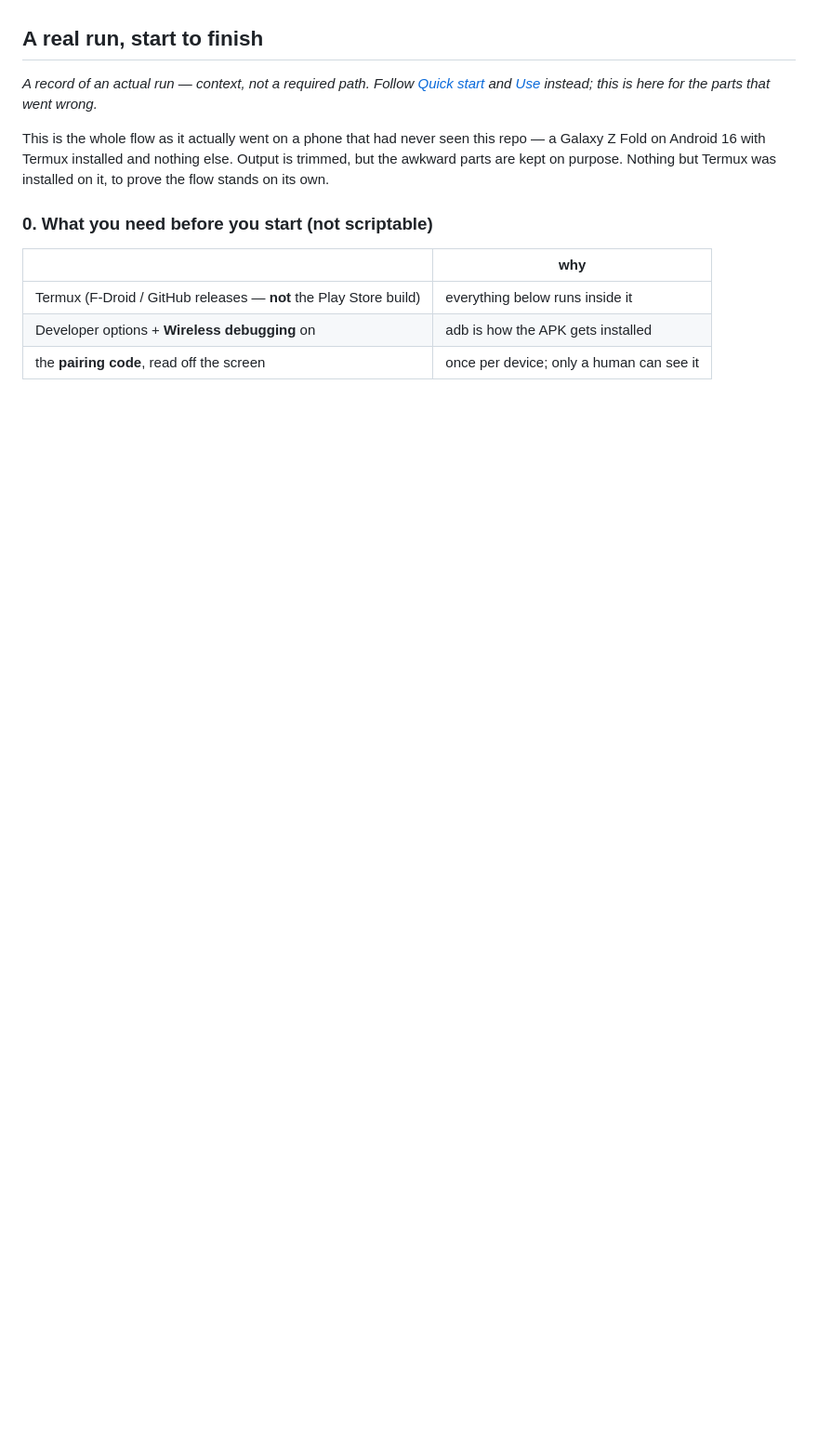
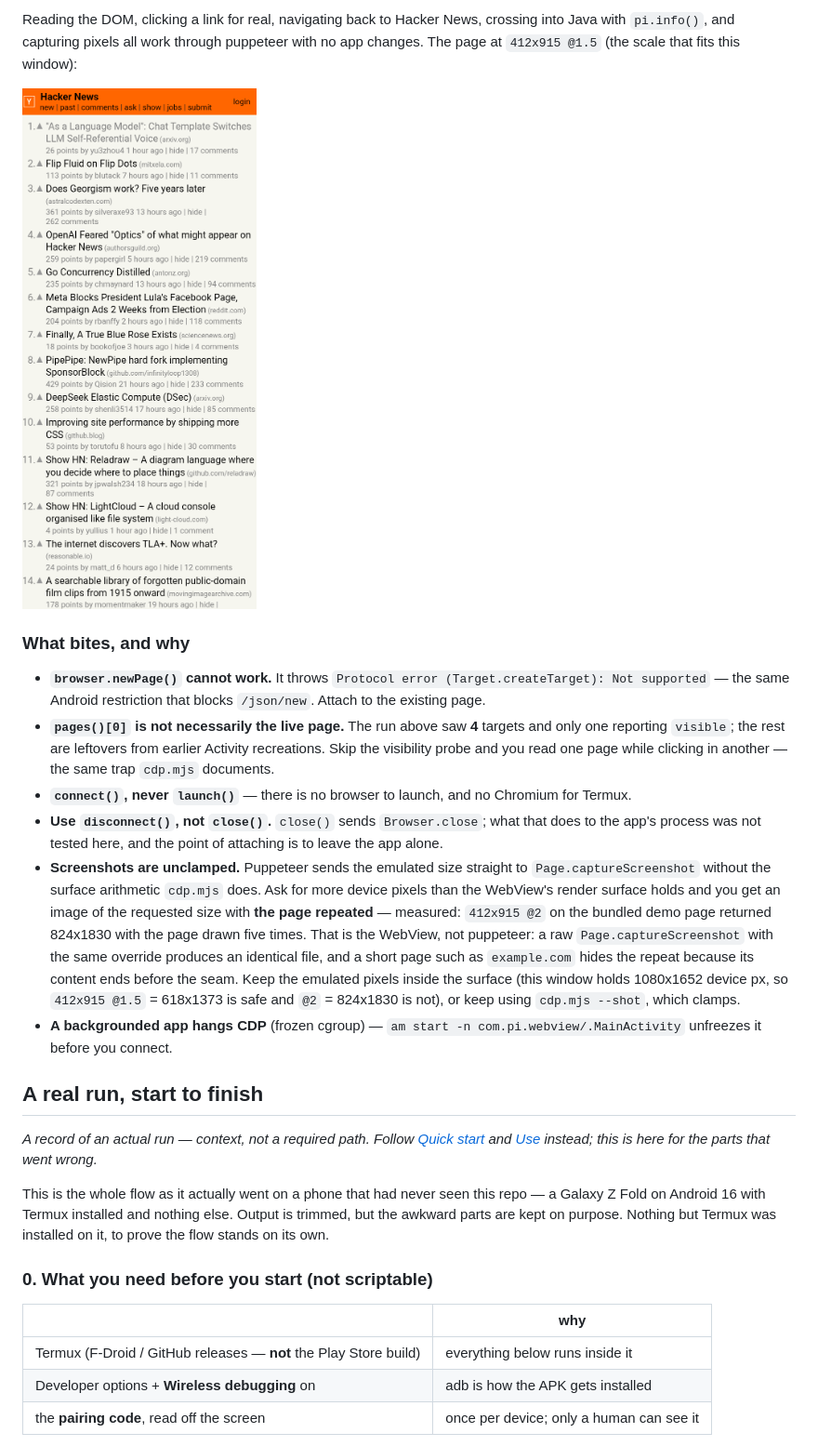
Before and after one commit to copongcopong/android-webview-cdp, a Markdown page: README.md, the part around the change printed below. Shown: that part at 93% size. Rendered like a GitHub page; pictures changed too: docs/img/hn-puppeteer-phone.png (added); blank space fills up the shorter version.

```diff
--- a/README.md
+++ b/README.md
@@ -383,3 +443,31 @@ when you want a port without the app's relay running, or from a laptop — the t
+Reading the DOM, clicking a link for real, navigating back to Hacker News, crossing into Java with
+`pi.info()`, and capturing pixels all work through puppeteer with no app changes. The page at
+`412x915 @1.5` (the scale that fits this window):
+
+![Hacker News front page at a phone viewport, driven and captured by puppeteer](docs/img/hn-puppeteer-phone.png)
+
+### What bites, and why
+
+- **`browser.newPage()` cannot work.** It throws `Protocol error (Target.createTarget): Not
+  supported` — the same Android restriction that blocks `/json/new`. Attach to the existing page.
+- **`pages()[0]` is not necessarily the live page.** The run above saw **4** targets and only one
+  reporting `visible`; the rest are leftovers from earlier Activity recreations. Skip the
+  visibility probe and you read one page while clicking in another — the same trap `cdp.mjs`
+  documents.
+- **`connect()`, never `launch()`** — there is no browser to launch, and no Chromium for Termux.
+- **Use `disconnect()`, not `close()`.** `close()` sends `Browser.close`; what that does to the
+  app's process was not tested here, and the point of attaching is to leave the app alone.
+- **Screenshots are unclamped.** Puppeteer sends the emulated size straight to
+  `Page.captureScreenshot` without the surface arithmetic `cdp.mjs` does. Ask for more device
+  pixels than the WebView's render surface holds and you get an image of the requested size with
+  **the page repeated** — measured: `412x915 @2` on the bundled demo page returned 824x1830 with
+  the page drawn five times. That is the WebView, not puppeteer: a raw
+  `Page.captureScreenshot` with the same override produces an identical file, and a short page
+  such as `example.com` hides the repeat because its content ends before the seam. Keep the
+  emulated pixels inside the surface (this window holds 1080x1652 device px, so `412x915 @1.5` =
+  618x1373 is safe and `@2` = 824x1830 is not), or keep using `cdp.mjs --shot`, which clamps.
+- **A backgrounded app hangs CDP** (frozen cgroup) — `am start -n com.pi.webview/.MainActivity`
+  unfreezes it before you connect.
 
 ## A real run, start to finish
 
```
Also changed, not shown: other parts of README.md (+66 -0 lines), docs/img/hn-puppeteer-native.png (added).
